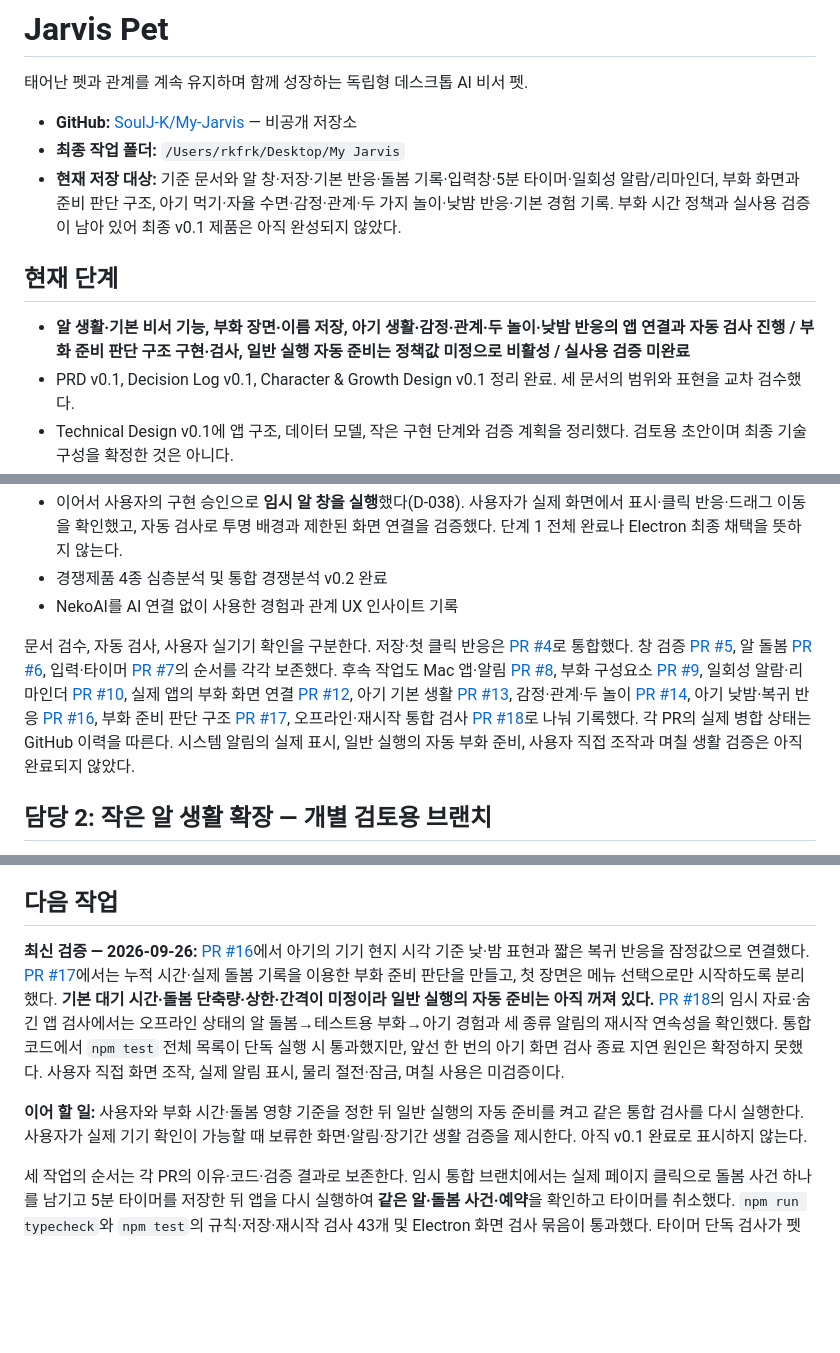
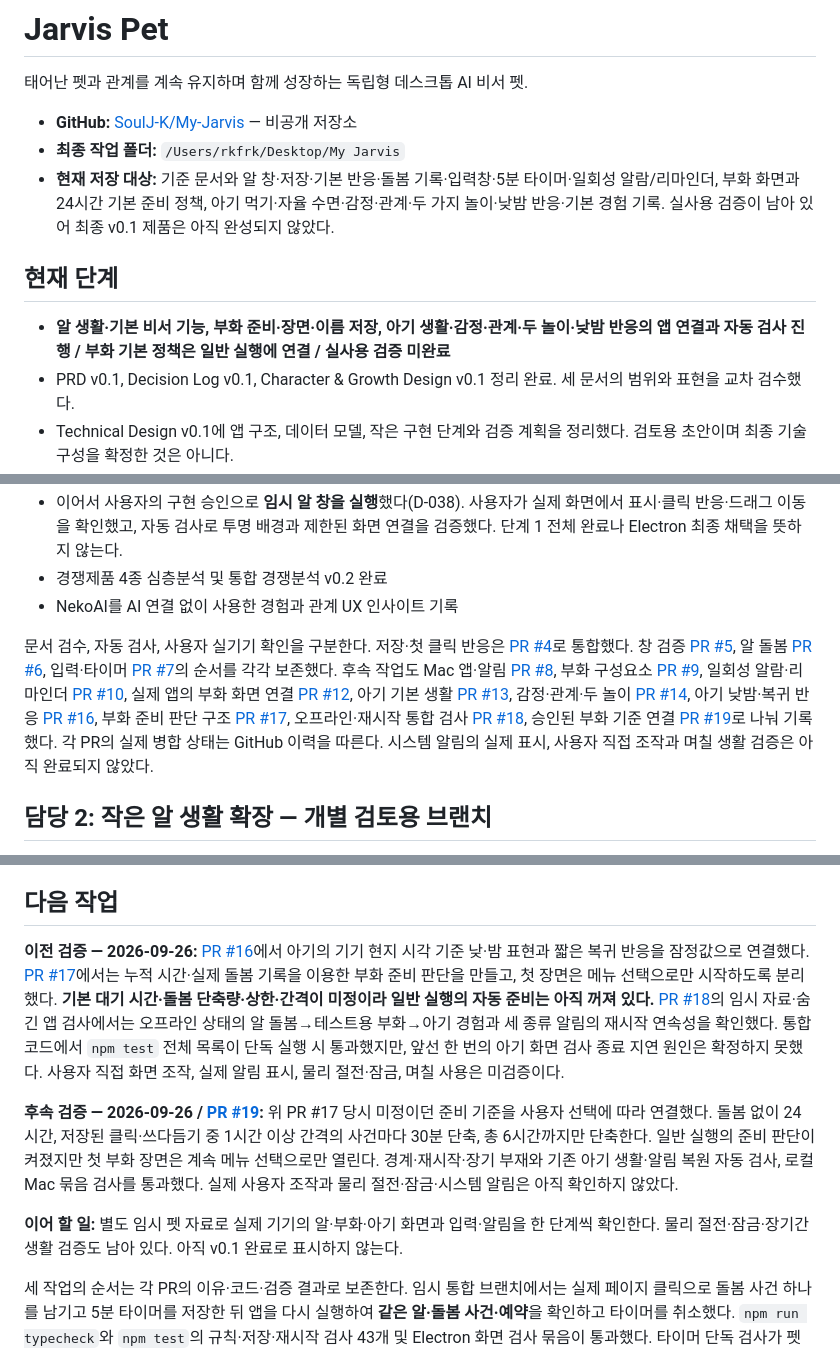
Before and after one commit to SoulJ-K/My-Jarvis, a Markdown page: README.md, 3 parts joined by grey strips. Rendered like a GitHub page; blank space fills up the shorter version.

```diff
--- a/README.md
+++ b/README.md
@@ -4,11 +4,11 @@
 
 - **GitHub:** [SoulJ-K/My-Jarvis](https://github.com/SoulJ-K/My-Jarvis) — 비공개 저장소
 - **최종 작업 폴더:** `/Users/rkfrk/Desktop/My Jarvis`
-- **현재 저장 대상:** 기준 문서와 알 창·저장·기본 반응·돌봄 기록·입력창·5분 타이머·일회성 알람/리마인더, 부화 화면과 준비 판단 구조, 아기 먹기·자율 수면·감정·관계·두 가지 놀이·낮밤 반응·기본 경험 기록. 부화 시간 정책과 실사용 검증이 남아 있어 최종 v0.1 제품은 아직 완성되지 않았다.
+- **현재 저장 대상:** 기준 문서와 알 창·저장·기본 반응·돌봄 기록·입력창·5분 타이머·일회성 알람/리마인더, 부화 화면과 24시간 기본 준비 정책, 아기 먹기·자율 수면·감정·관계·두 가지 놀이·낮밤 반응·기본 경험 기록. 실사용 검증이 남아 있어 최종 v0.1 제품은 아직 완성되지 않았다.
 
 ## 현재 단계
 
-- **알 생활·기본 비서 기능, 부화 장면·이름 저장, 아기 생활·감정·관계·두 놀이·낮밤 반응의 앱 연결과 자동 검사 진행 / 부화 준비 판단 구조 구현·검사, 일반 실행 자동 준비는 정책값 미정으로 비활성 / 실사용 검증 미완료**
+- **알 생활·기본 비서 기능, 부화 준비·장면·이름 저장, 아기 생활·감정·관계·두 놀이·낮밤 반응의 앱 연결과 자동 검사 진행 / 부화 기본 정책은 일반 실행에 연결 / 실사용 검증 미완료**
 - PRD v0.1, Decision Log v0.1, Character & Growth Design v0.1 정리 완료. 세 문서의 범위와 표현을 교차 검수했다.
 - Technical Design v0.1에 앱 구조, 데이터 모델, 작은 구현 단계와 검증 계획을 정리했다. 검토용 초안이며 최종 기술 구성을 확정한 것은 아니다.
 - 첫 기술 검증은 **Electron + TypeScript로 macOS부터 진행**하기로 정했다(Decision Log D-035). SQLite는 이후 D-039에서 선택했다. React 채택과 Windows 동작은 아직 확정·검증하지 않았다.
@@ -17,7 +17,7 @@
 - 경쟁제품 4종 심층분석 및 통합 경쟁분석 v0.2 완료
 - NekoAI를 AI 연결 없이 사용한 경험과 관계 UX 인사이트 기록
 
-문서 검수, 자동 검사, 사용자 실기기 확인을 구분한다. 저장·첫 클릭 반응은 [PR #4](https://github.com/SoulJ-K/My-Jarvis/pull/4)로 통합했다. 창 검증 [PR #5](https://github.com/SoulJ-K/My-Jarvis/pull/5), 알 돌봄 [PR #6](https://github.com/SoulJ-K/My-Jarvis/pull/6), 입력·타이머 [PR #7](https://github.com/SoulJ-K/My-Jarvis/pull/7)의 순서를 각각 보존했다. 후속 작업도 Mac 앱·알림 [PR #8](https://github.com/SoulJ-K/My-Jarvis/pull/8), 부화 구성요소 [PR #9](https://github.com/SoulJ-K/My-Jarvis/pull/9), 일회성 알람·리마인더 [PR #10](https://github.com/SoulJ-K/My-Jarvis/pull/10), 실제 앱의 부화 화면 연결 [PR #12](https://github.com/SoulJ-K/My-Jarvis/pull/12), 아기 기본 생활 [PR #13](https://github.com/SoulJ-K/My-Jarvis/pull/13), 감정·관계·두 놀이 [PR #14](https://github.com/SoulJ-K/My-Jarvis/pull/14), 아기 낮밤·복귀 반응 [PR #16](https://github.com/SoulJ-K/My-Jarvis/pull/16), 부화 준비 판단 구조 [PR #17](https://github.com/SoulJ-K/My-Jarvis/pull/17), 오프라인·재시작 통합 검사 [PR #18](https://github.com/SoulJ-K/My-Jarvis/pull/18)로 나눠 기록했다. 각 PR의 실제 병합 상태는 GitHub 이력을 따른다. 시스템 알림의 실제 표시, 일반 실행의 자동 부화 준비, 사용자 직접 조작과 며칠 생활 검증은 아직 완료되지 않았다.
+문서 검수, 자동 검사, 사용자 실기기 확인을 구분한다. 저장·첫 클릭 반응은 [PR #4](https://github.com/SoulJ-K/My-Jarvis/pull/4)로 통합했다. 창 검증 [PR #5](https://github.com/SoulJ-K/My-Jarvis/pull/5), 알 돌봄 [PR #6](https://github.com/SoulJ-K/My-Jarvis/pull/6), 입력·타이머 [PR #7](https://github.com/SoulJ-K/My-Jarvis/pull/7)의 순서를 각각 보존했다. 후속 작업도 Mac 앱·알림 [PR #8](https://github.com/SoulJ-K/My-Jarvis/pull/8), 부화 구성요소 [PR #9](https://github.com/SoulJ-K/My-Jarvis/pull/9), 일회성 알람·리마인더 [PR #10](https://github.com/SoulJ-K/My-Jarvis/pull/10), 실제 앱의 부화 화면 연결 [PR #12](https://github.com/SoulJ-K/My-Jarvis/pull/12), 아기 기본 생활 [PR #13](https://github.com/SoulJ-K/My-Jarvis/pull/13), 감정·관계·두 놀이 [PR #14](https://github.com/SoulJ-K/My-Jarvis/pull/14), 아기 낮밤·복귀 반응 [PR #16](https://github.com/SoulJ-K/My-Jarvis/pull/16), 부화 준비 판단 구조 [PR #17](https://github.com/SoulJ-K/My-Jarvis/pull/17), 오프라인·재시작 통합 검사 [PR #18](https://github.com/SoulJ-K/My-Jarvis/pull/18), 승인된 부화 기준 연결 [PR #19](https://github.com/SoulJ-K/My-Jarvis/pull/19)로 나눠 기록했다. 각 PR의 실제 병합 상태는 GitHub 이력을 따른다. 시스템 알림의 실제 표시, 사용자 직접 조작과 며칠 생활 검증은 아직 완료되지 않았다.
 
 ## 담당 2: 작은 알 생활 확장 — 개별 검토용 브랜치
 
@@ -164,9 +164,11 @@ npm start
 
 ## 다음 작업
 
-**최신 검증 — 2026-09-26:** [PR #16](https://github.com/SoulJ-K/My-Jarvis/pull/16)에서 아기의 기기 현지 시각 기준 낮·밤 표현과 짧은 복귀 반응을 잠정값으로 연결했다. [PR #17](https://github.com/SoulJ-K/My-Jarvis/pull/17)에서는 누적 시간·실제 돌봄 기록을 이용한 부화 준비 판단을 만들고, 첫 장면은 메뉴 선택으로만 시작하도록 분리했다. **기본 대기 시간·돌봄 단축량·상한·간격이 미정이라 일반 실행의 자동 준비는 아직 꺼져 있다.** [PR #18](https://github.com/SoulJ-K/My-Jarvis/pull/18)의 임시 자료·숨긴 앱 검사에서는 오프라인 상태의 알 돌봄→테스트용 부화→아기 경험과 세 종류 알림의 재시작 연속성을 확인했다. 통합 코드에서 `npm test` 전체 목록이 단독 실행 시 통과했지만, 앞선 한 번의 아기 화면 검사 종료 지연 원인은 확정하지 못했다. 사용자 직접 화면 조작, 실제 알림 표시, 물리 절전·잠금, 며칠 사용은 미검증이다.
+**이전 검증 — 2026-09-26:** [PR #16](https://github.com/SoulJ-K/My-Jarvis/pull/16)에서 아기의 기기 현지 시각 기준 낮·밤 표현과 짧은 복귀 반응을 잠정값으로 연결했다. [PR #17](https://github.com/SoulJ-K/My-Jarvis/pull/17)에서는 누적 시간·실제 돌봄 기록을 이용한 부화 준비 판단을 만들고, 첫 장면은 메뉴 선택으로만 시작하도록 분리했다. **기본 대기 시간·돌봄 단축량·상한·간격이 미정이라 일반 실행의 자동 준비는 아직 꺼져 있다.** [PR #18](https://github.com/SoulJ-K/My-Jarvis/pull/18)의 임시 자료·숨긴 앱 검사에서는 오프라인 상태의 알 돌봄→테스트용 부화→아기 경험과 세 종류 알림의 재시작 연속성을 확인했다. 통합 코드에서 `npm test` 전체 목록이 단독 실행 시 통과했지만, 앞선 한 번의 아기 화면 검사 종료 지연 원인은 확정하지 못했다. 사용자 직접 화면 조작, 실제 알림 표시, 물리 절전·잠금, 며칠 사용은 미검증이다.
 
-**이어 할 일:** 사용자와 부화 시간·돌봄 영향 기준을 정한 뒤 일반 실행의 자동 준비를 켜고 같은 통합 검사를 다시 실행한다. 사용자가 실제 기기 확인이 가능할 때 보류한 화면·알림·장기간 생활 검증을 제시한다. 아직 v0.1 완료로 표시하지 않는다.
+**후속 검증 — 2026-09-26 / [PR #19](https://github.com/SoulJ-K/My-Jarvis/pull/19):** 위 PR #17 당시 미정이던 준비 기준을 사용자 선택에 따라 연결했다. 돌봄 없이 24시간, 저장된 클릭·쓰다듬기 중 1시간 이상 간격의 사건마다 30분 단축, 총 6시간까지만 단축한다. 일반 실행의 준비 판단이 켜졌지만 첫 부화 장면은 계속 메뉴 선택으로만 열린다. 경계·재시작·장기 부재와 기존 아기 생활·알림 복원 자동 검사, 로컬 Mac 묶음 검사를 통과했다. 실제 사용자 조작과 물리 절전·잠금·시스템 알림은 아직 확인하지 않았다.
+
+**이어 할 일:** 별도 임시 펫 자료로 실제 기기의 알·부화·아기 화면과 입력·알림을 한 단계씩 확인한다. 물리 절전·잠금·장기간 생활 검증도 남아 있다. 아직 v0.1 완료로 표시하지 않는다.
 
 세 작업의 순서는 각 PR의 이유·코드·검증 결과로 보존한다. 임시 통합 브랜치에서는 실제 페이지 클릭으로 돌봄 사건 하나를 남기고 5분 타이머를 저장한 뒤 앱을 다시 실행하여 **같은 알·돌봄 사건·예약**을 확인하고 타이머를 취소했다. `npm run typecheck`와 `npm test`의 규칙·저장·재시작 검사 43개 및 Electron 화면 검사 묶음이 통과했다. 타이머 단독 검사가 펫 DB 파일의 바이트 불변을 가정했으나, 통합 앱에서는 알의 경과 시간을 시작 때 기록하므로 식별 정보와 돌봄 사건의 불변을 확인하도록 고쳤다. 이 조정은 결합 후에만 드러난 검사 전제의 차이를 기록한 것이다. D-044 참조.
 
```
Also changed, not shown: other parts of README.md (+1 -1 lines), docs/Jarvis_Pet_Decision_Log_v0.1.md (+6 -0 lines), docs/Jarvis_Pet_Technical_Design_v0.1.md (+12 -8 lines).
